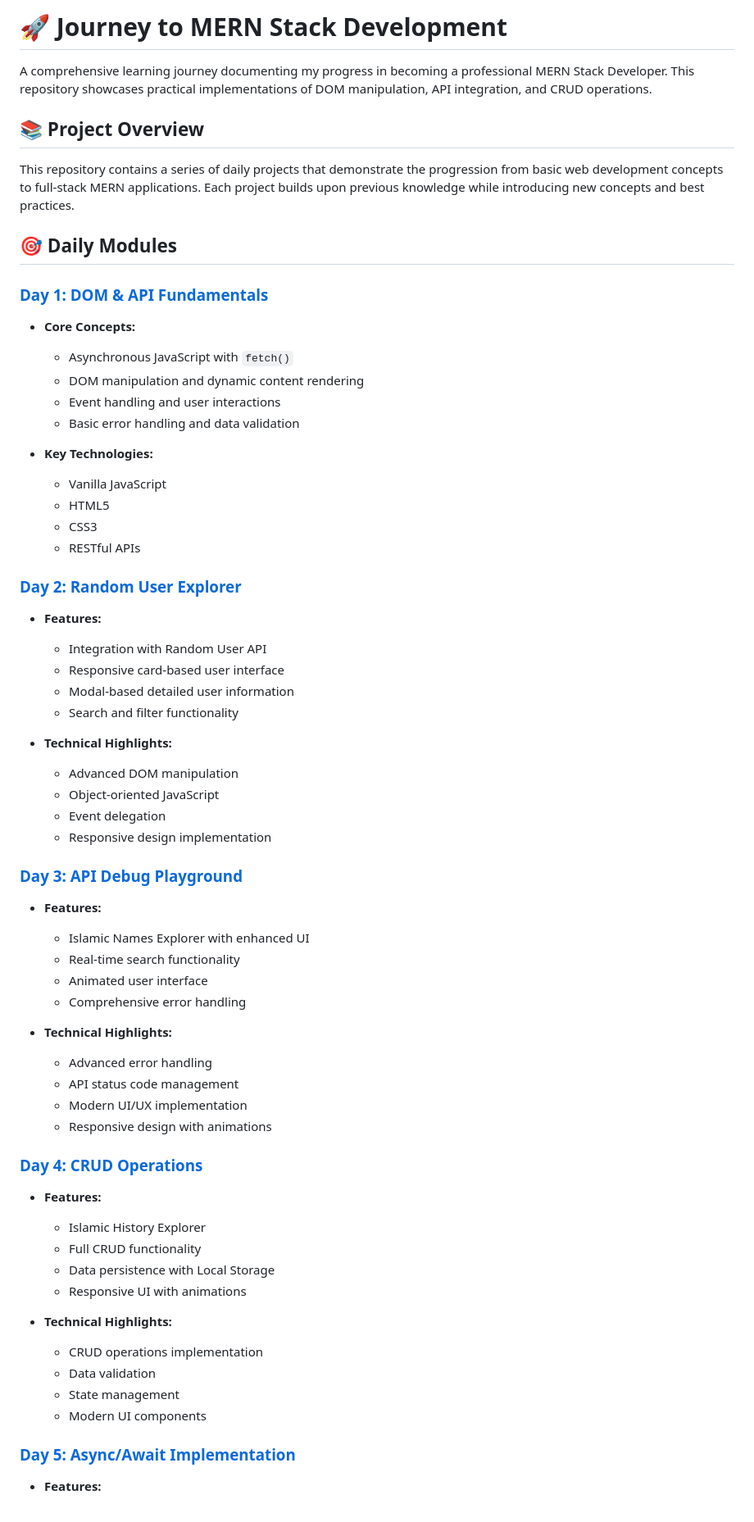
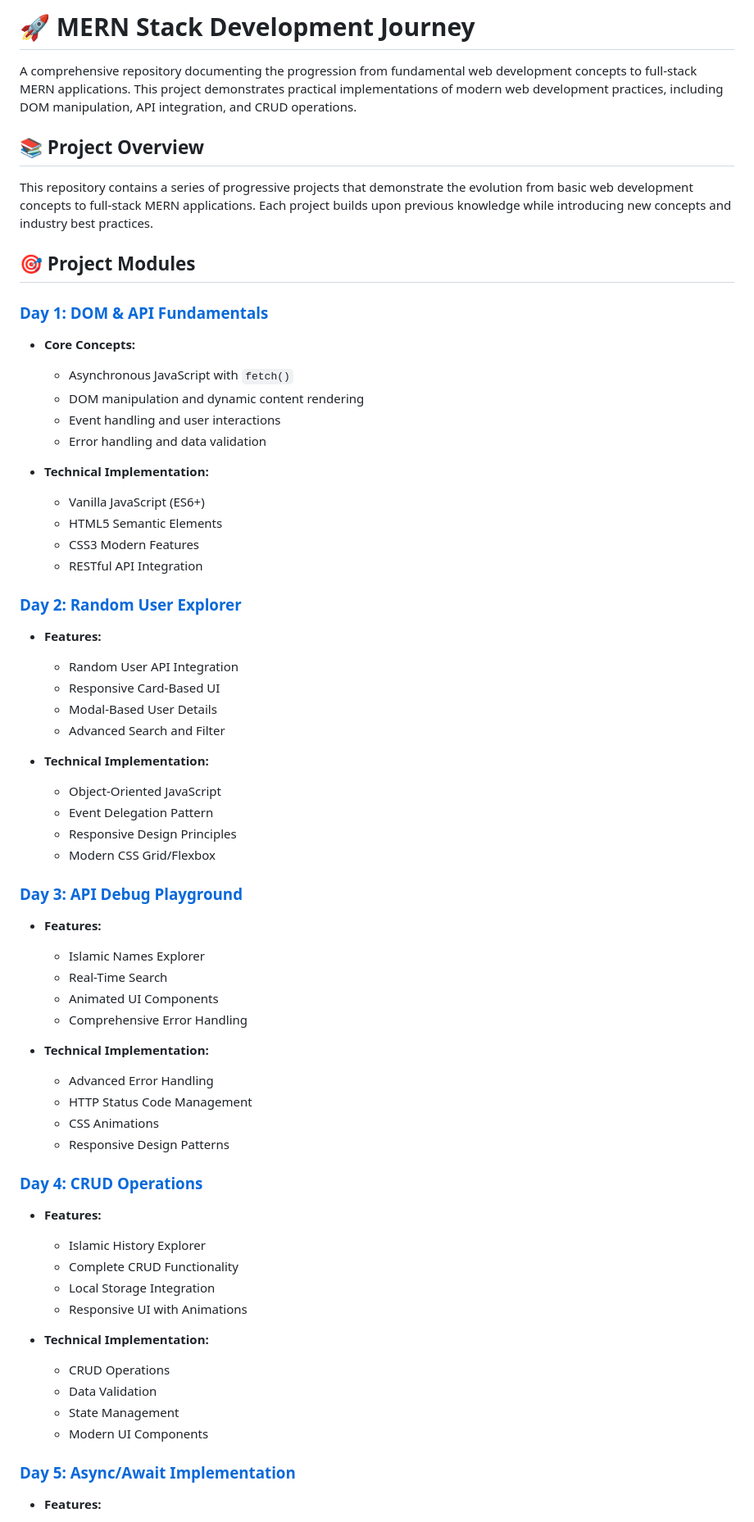
Before and after one commit to FarHan-Hridoy/Journey-To-Mern, a Markdown page: README.md, the part around the change printed below. Shown: that part at 82% size. GitHub-like rendering.

Commit message:
docs: enhance README with professional formatting and technical details

```diff
--- a/README.md
+++ b/README.md
@@ -1,12 +1,12 @@
-# 🚀 Journey to MERN Stack Development
+# 🚀 MERN Stack Development Journey
 
-A comprehensive learning journey documenting my progress in becoming a professional MERN Stack Developer. This repository showcases practical implementations of DOM manipulation, API integration, and CRUD operations.
+A comprehensive repository documenting the progression from fundamental web development concepts to full-stack MERN applications. This project demonstrates practical implementations of modern web development practices, including DOM manipulation, API integration, and CRUD operations.
 
 ## 📚 Project Overview
 
-This repository contains a series of daily projects that demonstrate the progression from basic web development concepts to full-stack MERN applications. Each project builds upon previous knowledge while introducing new concepts and best practices.
+This repository contains a series of progressive projects that demonstrate the evolution from basic web development concepts to full-stack MERN applications. Each project builds upon previous knowledge while introducing new concepts and industry best practices.
 
-## 🎯 Daily Modules
+## 🎯 Project Modules
 
 ### [Day 1: DOM & API Fundamentals](./day-1-dom-api-practice)
 
@@ -14,39 +14,39 @@ This repository contains a series of daily projects that demonstrate the progres
   - Asynchronous JavaScript with `fetch()`
   - DOM manipulation and dynamic content rendering
   - Event handling and user interactions
-  - Basic error handling and data validation
+  - Error handling and data validation
 
-- **Key Technologies:**
-  - Vanilla JavaScript
-  - HTML5
-  - CSS3
-  - RESTful APIs
+- **Technical Implementation:**
+  - Vanilla JavaScript (ES6+)
+  - HTML5 Semantic Elements
+  - CSS3 Modern Features
+  - RESTful API Integration
 
 ### [Day 2: Random User Explorer](./day-2-random-user)
 
 - **Features:**
-  - Integration with Random User API
-  - Responsive card-based user interface
-  - Modal-based detailed user information
-  - Search and filter functionality
+  - Random User API Integration
+  - Responsive Card-Based UI
+  - Modal-Based User Details
+  - Advanced Search and Filter
 
-- **Technical Highlights:**
-  - Advanced DOM manipulation
-  - Object-oriented JavaScript
-  - Event delegation
-  - Responsive design implementation
+- **Technical Implementation:**
+  - Object-Oriented JavaScript
+  - Event Delegation Pattern
+  - Responsive Design Principles
+  - Modern CSS Grid/Flexbox
 
 ### [Day 3: API Debug Playground](./day-3-api-debug-playground)
 
 - **Features:**
-  - Islamic Names Explorer with enhanced UI
-  - Real-time search functionality
-  - Animated user interface
-  - Comprehensive error handling
+  - Islamic Names Explorer
+  - Real-Time Search
+  - Animated UI Components
+  - Comprehensive Error Handling
 
-- **Technical Highlights:**
-  - Advanced error handling
-  - API status code management
-  - Modern UI/UX implementation
-  - Responsive design with animations
+- **Technical Implementation:**
+  - Advanced Error Handling
+  - HTTP Status Code Management
+  - CSS Animations
+  - Responsive Design Patterns
 
@@ -54,13 +54,13 @@ This repository contains a series of daily projects that demonstrate the progres
 
 - **Features:**
   - Islamic History Explorer
-  - Full CRUD functionality
-  - Data persistence with Local Storage
-  - Responsive UI with animations
+  - Complete CRUD Functionality
+  - Local Storage Integration
+  - Responsive UI with Animations
 
-- **Technical Highlights:**
-  - CRUD operations implementation
-  - Data validation
-  - State management
-  - Modern UI components
+- **Technical Implementation:**
+  - CRUD Operations
+  - Data Validation
+  - State Management
+  - Modern UI Components
 
```
Also changed, not shown: other parts of README.md (+93 -83 lines).
